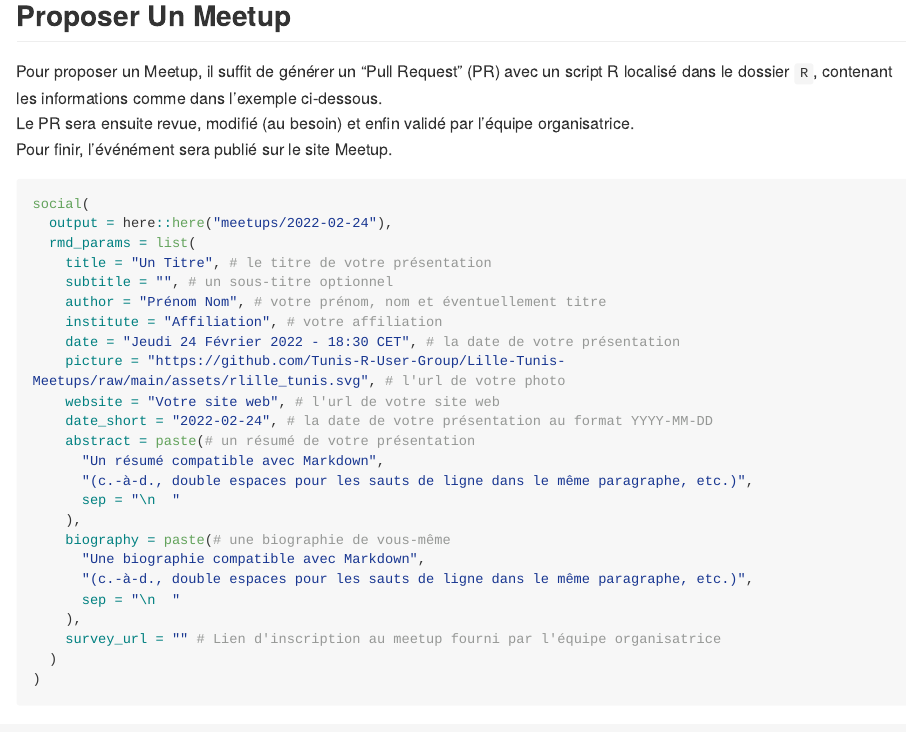
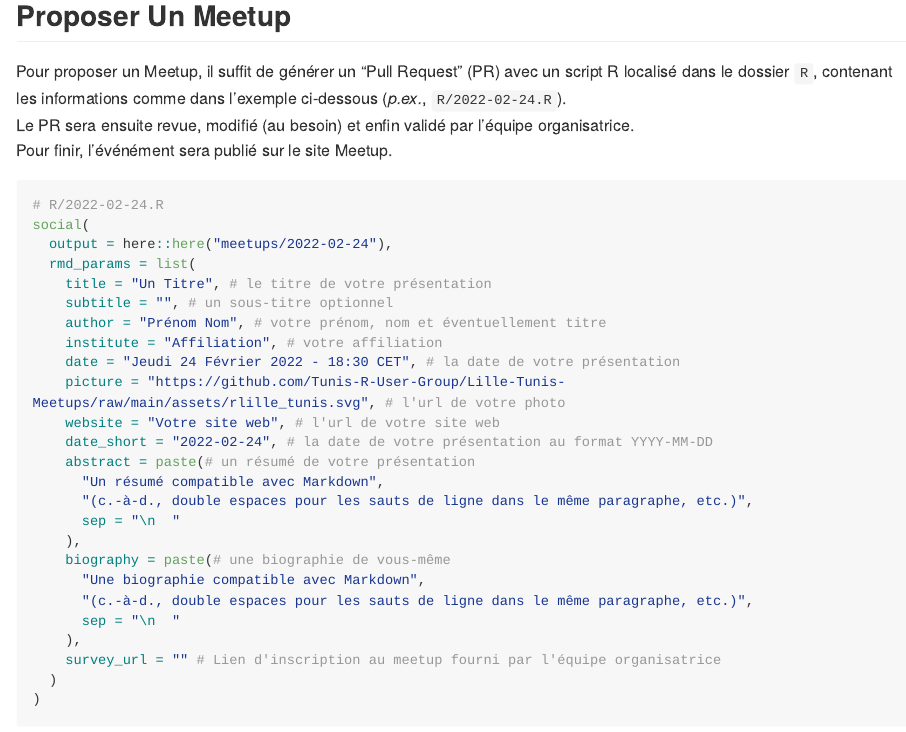
Before and after one commit to Tunis-R-User-Group/Lille-Tunis-Meetups, an R Markdown document (README.Rmd): the page in a window 1100 px wide, from 400 px down. Rendered offline with R 4.5, knitr and Pandoc, with nearby package versions; long lines of code are wrapped.

Commit message:
docs(README): add filename

````diff
--- a/README.Rmd
+++ b/README.Rmd
@@ -72,11 +72,12 @@ cat("</table>\n")
 ## Proposer Un Meetup
 
 Pour proposer un Meetup, il suffit de générer un "Pull Request" (PR) avec un script R localisé dans le dossier `R`,
-contenant les informations comme dans l'exemple ci-dessous.
+contenant les informations comme dans l'exemple ci-dessous (*p.ex.*, `R/2022-02-24.R`).
 Le PR sera ensuite revue, modifié (au besoin) et enfin validé par l'équipe organisatrice.
 Pour finir, l'événément sera publié sur le site Meetup.
 
 ```{r, eval = FALSE, echo = TRUE}
+# R/2022-02-24.R
 social(
   output = here::here("meetups/2022-02-24"),
   rmd_params = list(
````
